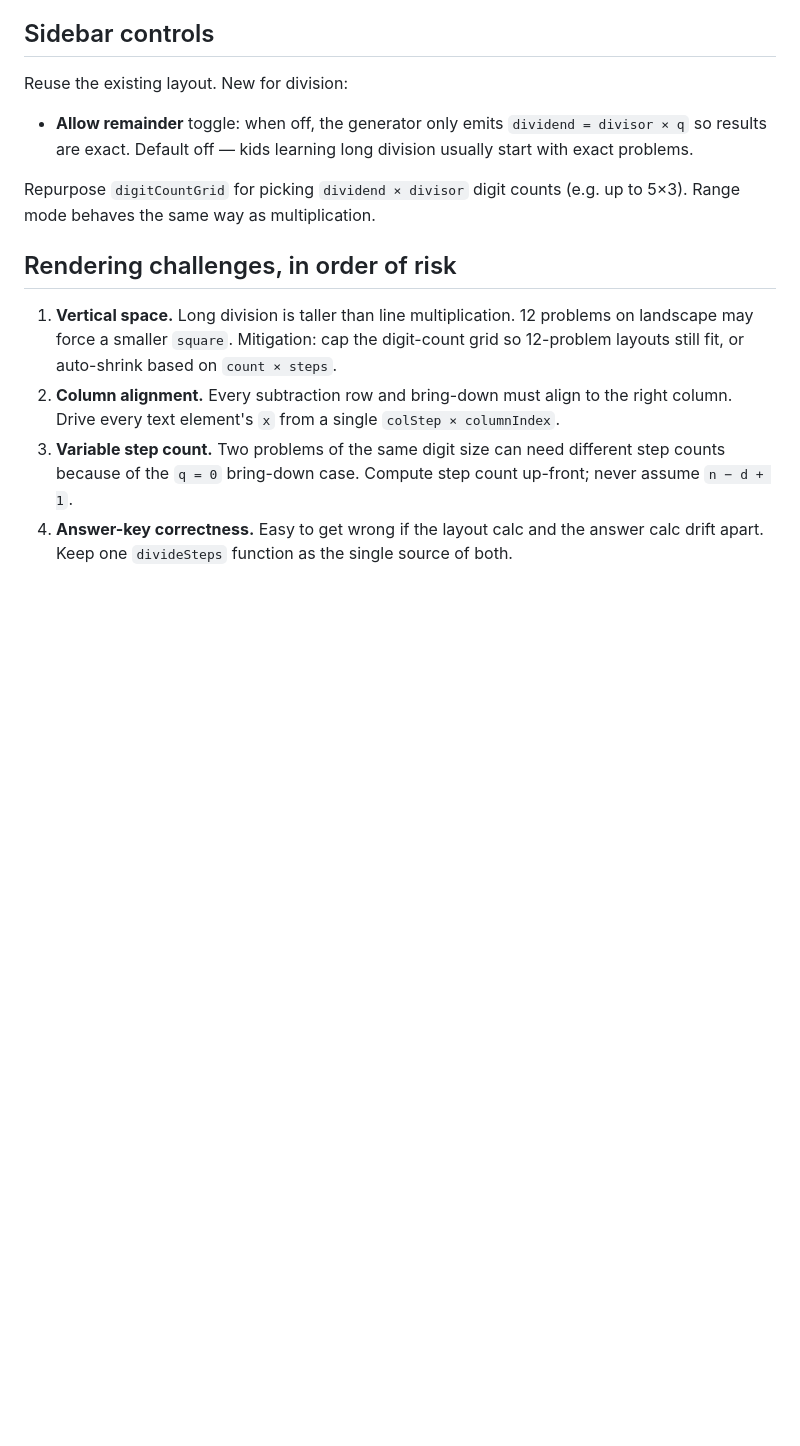
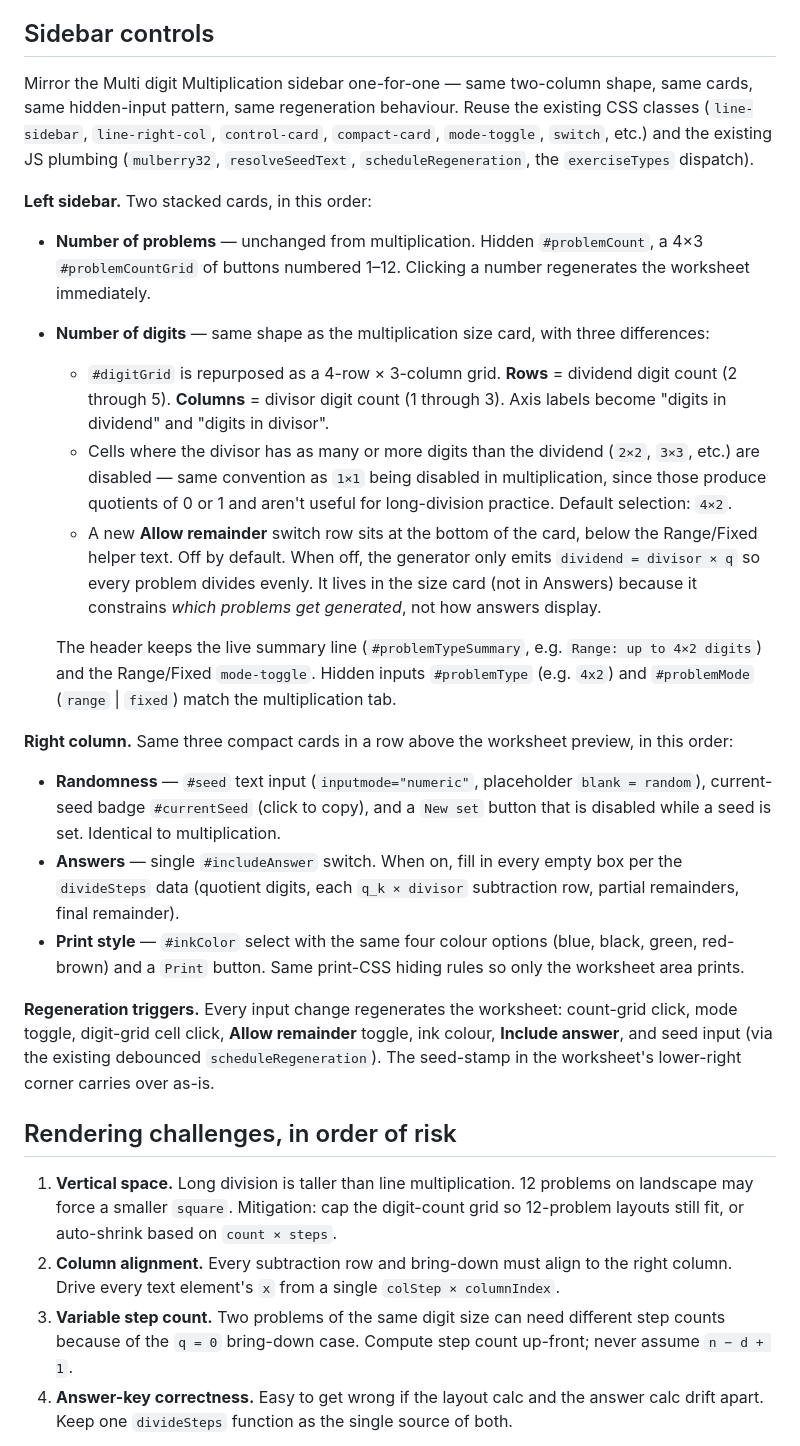
Before and after one commit to halldoro/arithmetic-practice, a Markdown page: doc/division_proposal.md, the part around the change. GitHub-like rendering; blank space fills up the shorter version.

Commit message:
Spec division GUI as a one-for-one mirror of multi-digit multiplication
Name the exact cards, hidden inputs, and IDs the Division tab should
reuse (problemCountGrid, digitGrid + Range/Fixed mode-toggle, Randomness
seed plumbing, Answers, Print style). Repurpose digitGrid as 4 rows
(dividend digits 2–5) × 3 columns (divisor digits 1–3) with same-or-
larger-divisor cells disabled. Slot Allow remainder into the size card
as a switch row, since it constrains generation rather than display.

Co-Authored-By: Claude Opus 4.7 <noreply@anthropic.com>

```diff
--- a/doc/division_proposal.md
+++ b/doc/division_proposal.md
@@ -110,11 +110,25 @@ A separate, unit-testable `divideSteps(dividend, divisor)` produces this object.
 
 ## Sidebar controls
 
-Reuse the existing layout. New for division:
+Mirror the Multi digit Multiplication sidebar one-for-one — same two-column shape, same cards, same hidden-input pattern, same regeneration behaviour. Reuse the existing CSS classes (`line-sidebar`, `line-right-col`, `control-card`, `compact-card`, `mode-toggle`, `switch`, etc.) and the existing JS plumbing (`mulberry32`, `resolveSeedText`, `scheduleRegeneration`, the `exerciseTypes` dispatch).
 
-- **Allow remainder** toggle: when off, the generator only emits `dividend = divisor × q` so results are exact. Default off — kids learning long division usually start with exact problems.
+**Left sidebar.** Two stacked cards, in this order:
 
-Repurpose `digitCountGrid` for picking `dividend × divisor` digit counts (e.g. up to 5×3). Range mode behaves the same way as multiplication.
+- **Number of problems** — unchanged from multiplication. Hidden `#problemCount`, a 4×3 `#problemCountGrid` of buttons numbered 1–12. Clicking a number regenerates the worksheet immediately.
+- **Number of digits** — same shape as the multiplication size card, with three differences:
+  - `#digitGrid` is repurposed as a 4-row × 3-column grid. **Rows** = dividend digit count (2 through 5). **Columns** = divisor digit count (1 through 3). Axis labels become "digits in dividend" and "digits in divisor".
+  - Cells where the divisor has as many or more digits than the dividend (`2×2`, `3×3`, etc.) are disabled — same convention as `1×1` being disabled in multiplication, since those produce quotients of 0 or 1 and aren't useful for long-division practice. Default selection: `4×2`.
+  - A new **Allow remainder** switch row sits at the bottom of the card, below the Range/Fixed helper text. Off by default. When off, the generator only emits `dividend = divisor × q` so every problem divides evenly. It lives in the size card (not in Answers) because it constrains *which problems get generated*, not how answers display.
+
+  The header keeps the live summary line (`#problemTypeSummary`, e.g. `Range: up to 4×2 digits`) and the Range/Fixed `mode-toggle`. Hidden inputs `#problemType` (e.g. `4x2`) and `#problemMode` (`range` | `fixed`) match the multiplication tab.
+
+**Right column.** Same three compact cards in a row above the worksheet preview, in this order:
+
+- **Randomness** — `#seed` text input (`inputmode="numeric"`, placeholder `blank = random`), current-seed badge `#currentSeed` (click to copy), and a `New set` button that is disabled while a seed is set. Identical to multiplication.
+- **Answers** — single `#includeAnswer` switch. When on, fill in every empty box per the `divideSteps` data (quotient digits, each `q_k × divisor` subtraction row, partial remainders, final remainder).
+- **Print style** — `#inkColor` select with the same four colour options (blue, black, green, red-brown) and a `Print` button. Same print-CSS hiding rules so only the worksheet area prints.
+
+**Regeneration triggers.** Every input change regenerates the worksheet: count-grid click, mode toggle, digit-grid cell click, **Allow remainder** toggle, ink colour, **Include answer**, and seed input (via the existing debounced `scheduleRegeneration`). The seed-stamp in the worksheet's lower-right corner carries over as-is.
 
 ## Rendering challenges, in order of risk
 
```
